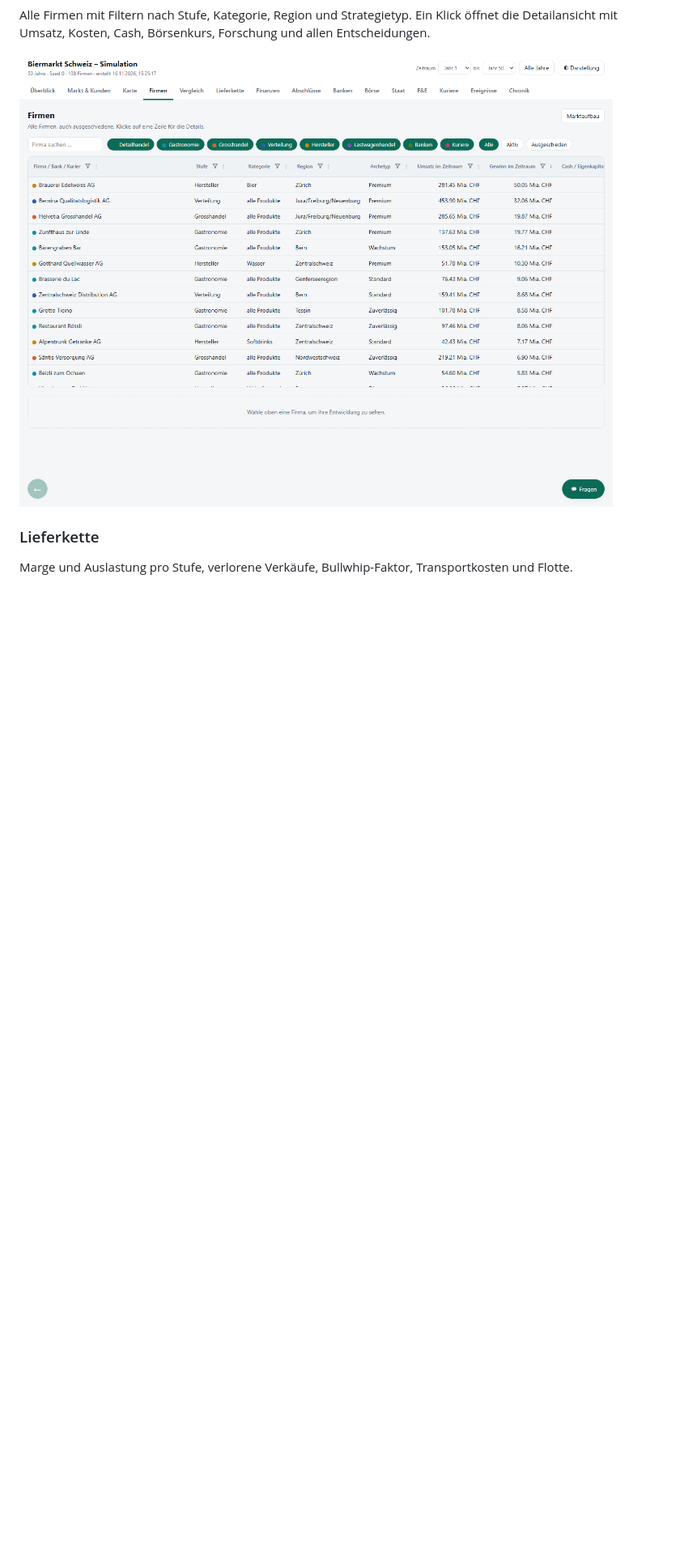
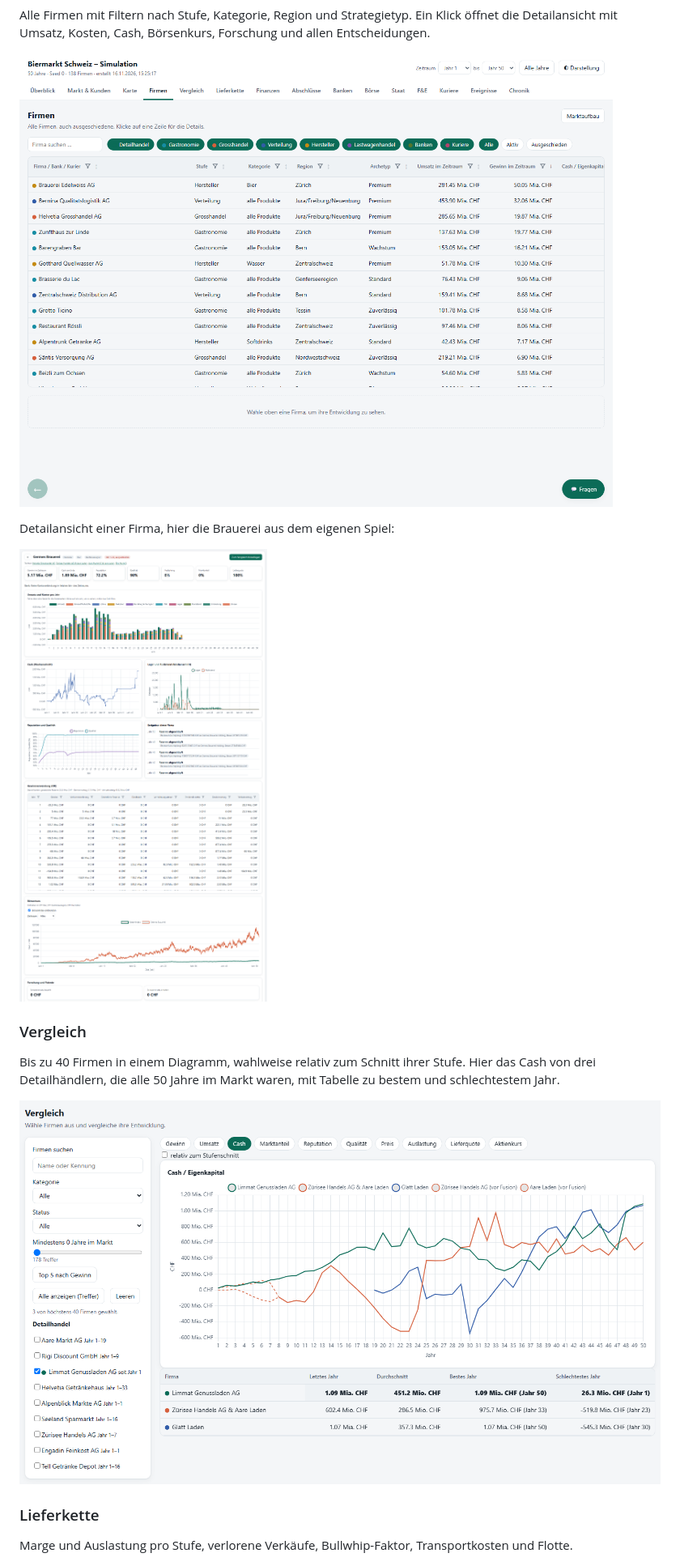
Before and after one commit to Germe-03/SCM-Experiment, a Markdown page: README.md, the part around one of its changes. Shown at 81% size. Drawn GitHub-style; pictures changed too: docs/bilder/dashboard_firmendetail.png (added), docs/bilder/dashboard_vergleich.png (added); blank space fills up the shorter version.

Commit message:
README: Screenshots von Firmendetail, Vergleich und Börse «Alles im Vergleich»

```diff
--- a/README.md
+++ b/README.md
@@ -71,6 +71,17 @@ Forschung und allen Entscheidungen.
 
 ![Firmen](docs/bilder/dashboard_firms.png)
 
+Detailansicht einer Firma, hier die Brauerei aus dem eigenen Spiel:
+
+![Detailansicht einer Firma](docs/bilder/dashboard_firmendetail.png)
+
+### Vergleich
+Bis zu 40 Firmen in einem Diagramm, wahlweise relativ zum Schnitt ihrer
+Stufe. Hier das Cash von drei Detailhändlern, die alle 50 Jahre im Markt
+waren, mit Tabelle zu bestem und schlechtestem Jahr.
+
+![Vergleich von drei Detailhändlern](docs/bilder/dashboard_vergleich.png)
+
 ### Lieferkette
 Marge und Auslastung pro Stufe, verlorene Verkäufe, Bullwhip-Faktor,
 Transportkosten und Flotte.
```
Also changed, not shown: other parts of README.md (+6 -1 lines), docs/bilder/dashboard_boerse_vergleich.png (added).
